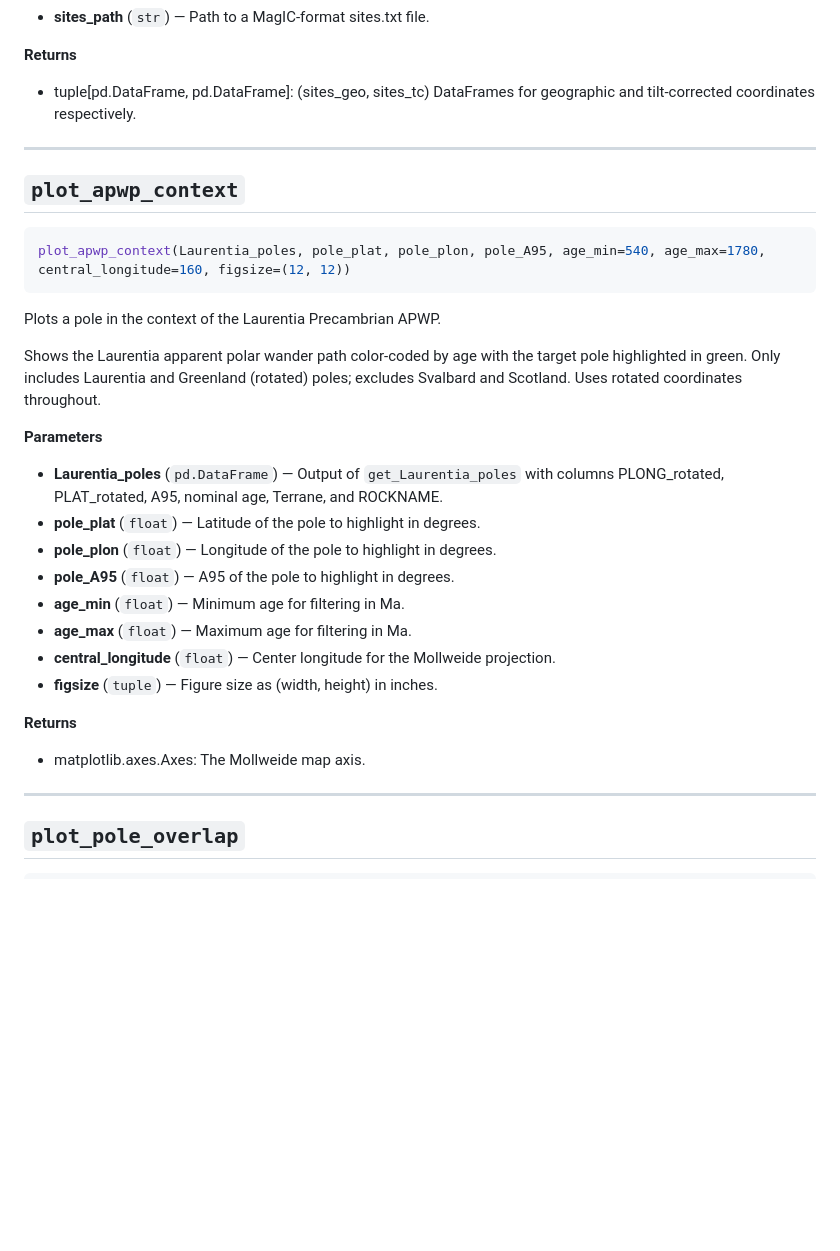
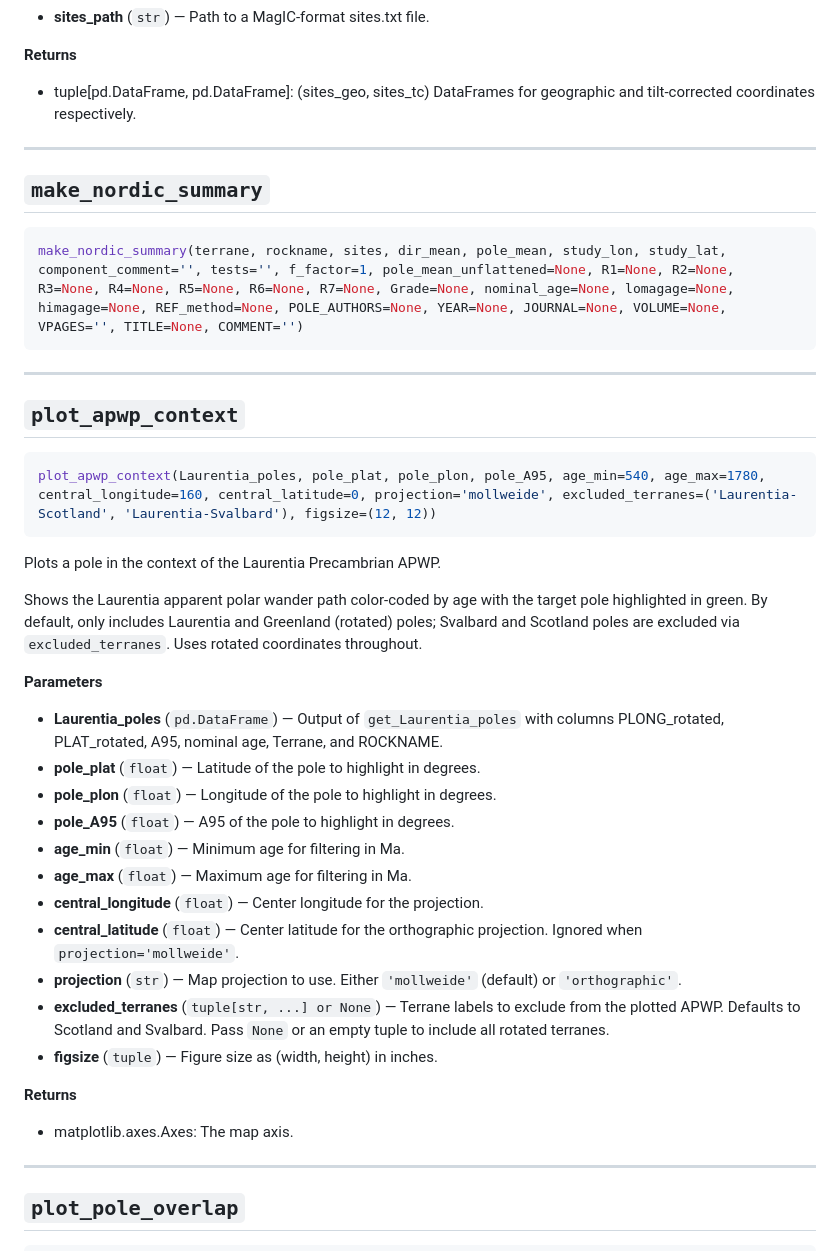
Before and after one commit to Swanson-Hysell-Group/2026_Laurentia_Precambrian_poles, a Markdown page: resources/pole_tools_api.md, the part around one of its changes. GitHub-like rendering; blank space fills up the shorter version.

````diff
--- a/resources/pole_tools_api.md
+++ b/resources/pole_tools_api.md
@@ -178,18 +239,27 @@ and tilt-corrected (dir_tilt_correction == 100) coordinates.
 
 ---
 
+## `make_nordic_summary`
+
+```python
+make_nordic_summary(terrane, rockname, sites, dir_mean, pole_mean, study_lon, study_lat, component_comment='', tests='', f_factor=1, pole_mean_unflattened=None, R1=None, R2=None, R3=None, R4=None, R5=None, R6=None, R7=None, Grade=None, nominal_age=None, lomagage=None, himagage=None, REF_method=None, POLE_AUTHORS=None, YEAR=None, JOURNAL=None, VOLUME=None, VPAGES='', TITLE=None, COMMENT='')
+```
+
+---
+
 ## `plot_apwp_context`
 
 ```python
-plot_apwp_context(Laurentia_poles, pole_plat, pole_plon, pole_A95, age_min=540, age_max=1780, central_longitude=160, figsize=(12, 12))
+plot_apwp_context(Laurentia_poles, pole_plat, pole_plon, pole_A95, age_min=540, age_max=1780, central_longitude=160, central_latitude=0, projection='mollweide', excluded_terranes=('Laurentia-Scotland', 'Laurentia-Svalbard'), figsize=(12, 12))
 ```
 
 Plots a pole in the context of the Laurentia Precambrian APWP.
 
 Shows the Laurentia apparent polar wander path color-coded by age with
-the target pole highlighted in green. Only includes Laurentia and
-Greenland (rotated) poles; excludes Svalbard and Scotland. Uses rotated
-coordinates throughout.
+the target pole highlighted in green. By default, only includes
+Laurentia and Greenland (rotated) poles; Svalbard and Scotland poles
+are excluded via ``excluded_terranes``. Uses rotated coordinates
+throughout.
 
 **Parameters**
 
@@ -199,12 +269,15 @@ coordinates throughout.
 - **pole_A95** (`float`) — A95 of the pole to highlight in degrees.
 - **age_min** (`float`) — Minimum age for filtering in Ma.
 - **age_max** (`float`) — Maximum age for filtering in Ma.
-- **central_longitude** (`float`) — Center longitude for the Mollweide projection.
+- **central_longitude** (`float`) — Center longitude for the projection.
+- **central_latitude** (`float`) — Center latitude for the orthographic projection. Ignored when ``projection='mollweide'``.
+- **projection** (`str`) — Map projection to use. Either ``'mollweide'`` (default) or ``'orthographic'``.
+- **excluded_terranes** (`tuple[str, ...] or None`) — Terrane labels to exclude from the plotted APWP. Defaults to Scotland and Svalbard. Pass ``None`` or an empty tuple to include all rotated terranes.
 - **figsize** (`tuple`) — Figure size as (width, height) in inches.
 
 **Returns**
 
-- matplotlib.axes.Axes: The Mollweide map axis.
+- matplotlib.axes.Axes: The map axis.
 
 ---
 
````
Also changed, not shown: other parts of resources/pole_tools_api.md (+96 -9 lines).
